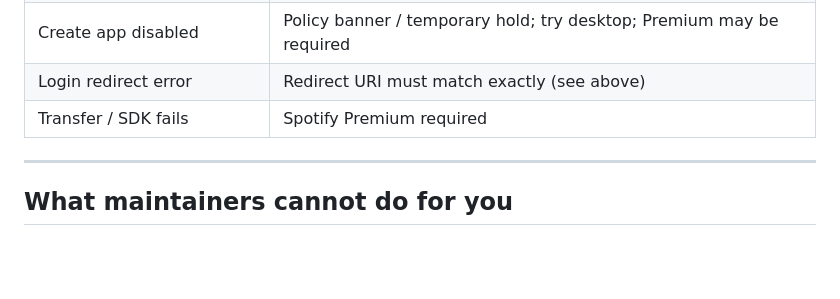
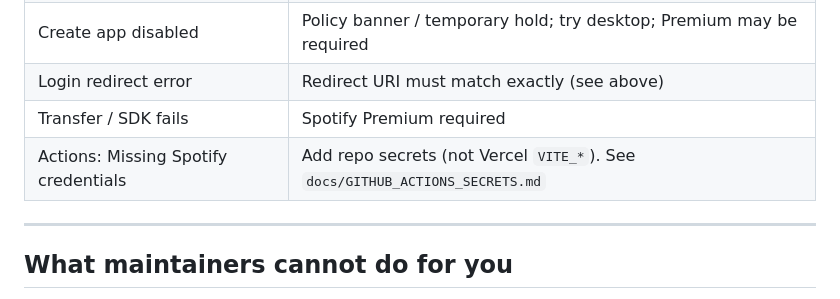
Before and after one commit to pointgoddesscc-sketch/harmony-ai-spotify-agent, a Markdown page: README.md, the part around the change. Rendered like a GitHub page; blank space fills up the shorter version.

Commit message:
docs: document Actions missing-Spotify-credentials fix

```diff
--- a/README.md
+++ b/README.md
@@ -143,6 +143,7 @@ tests/               Vitest integration tests
 | Create app disabled | Policy banner / temporary hold; try desktop; Premium may be required |
 | Login redirect error | Redirect URI must match exactly (see above) |
 | Transfer / SDK fails | Spotify Premium required |
+| Actions: Missing Spotify credentials | Add repo secrets (not Vercel `VITE_*`). See `docs/GITHUB_ACTIONS_SECRETS.md` |
 
 ---
 
```
